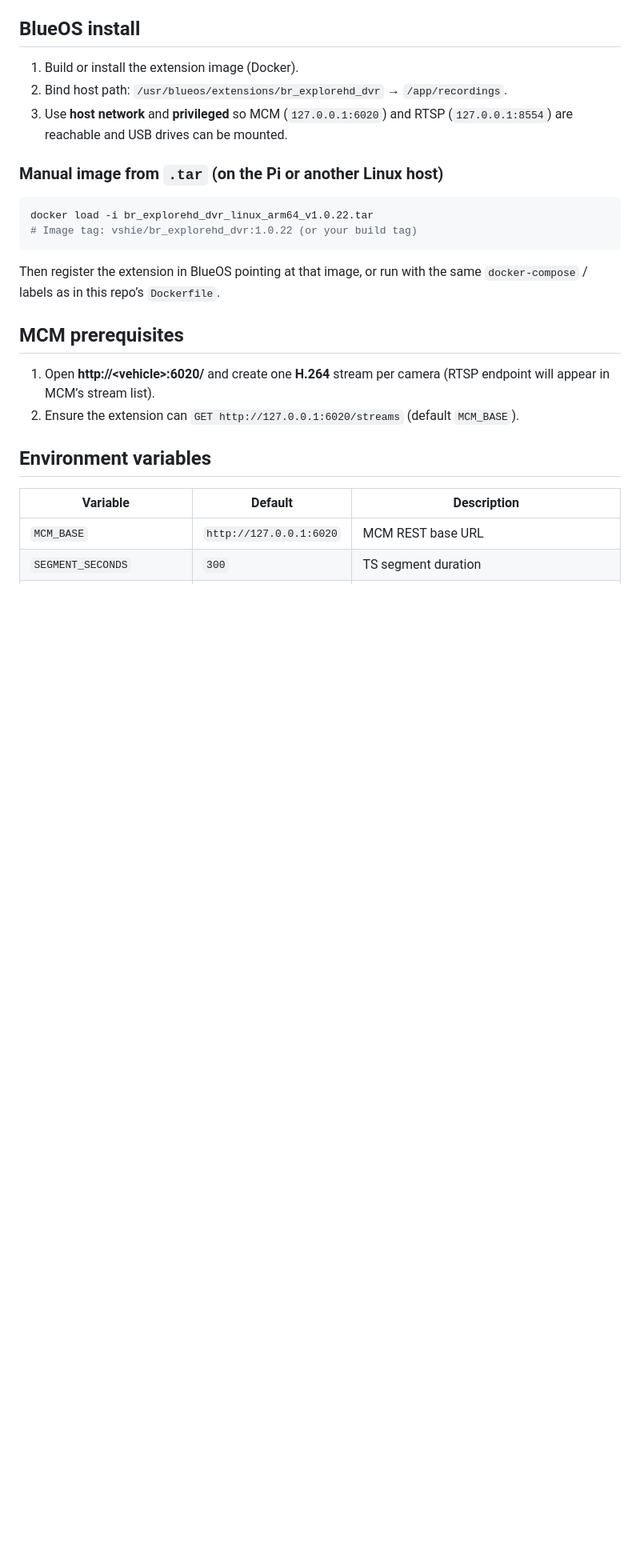
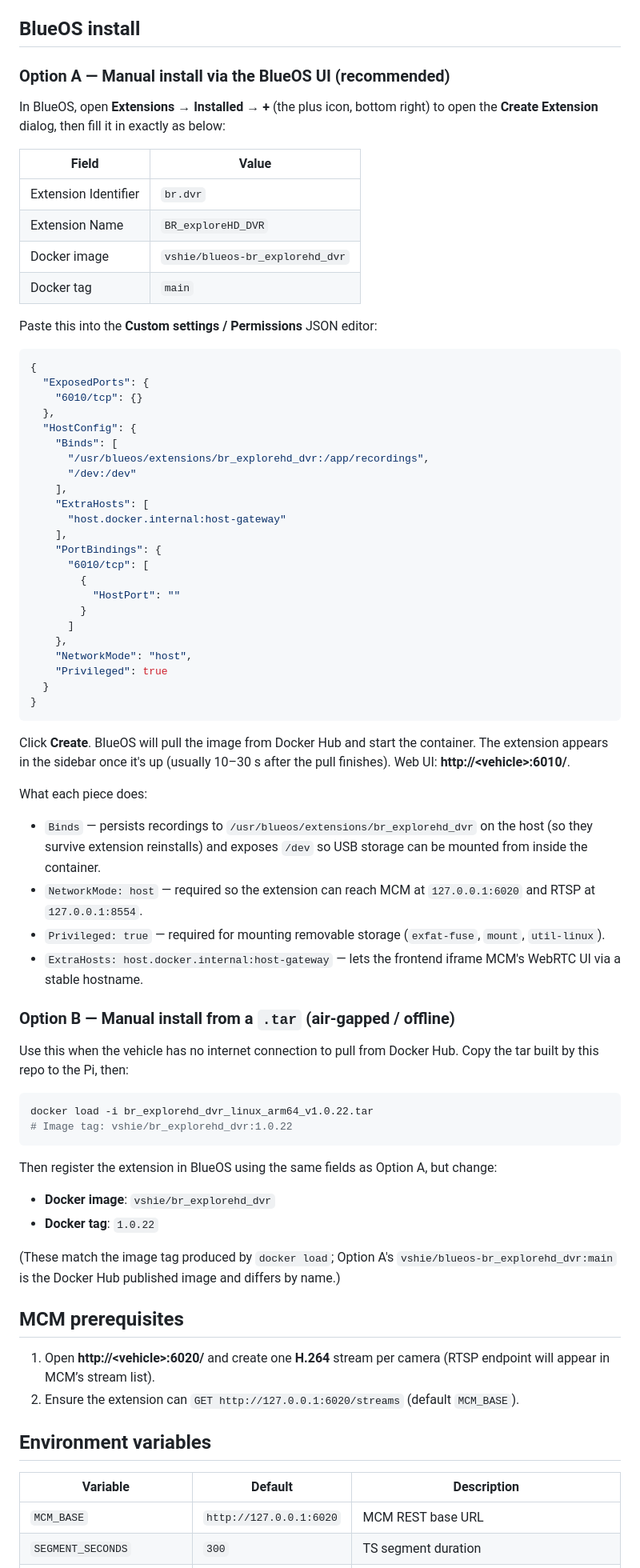
Before and after one commit to vshie/BR_exploreHD_DVR, a Markdown page: README.md, the part around the change. Shown at 80% size. GitHub-like rendering; blank space fills up the shorter version.

Commit message:
docs: add manual install instructions for BlueOS Create Extension UI
Walk through the Create Extension form with exact field values
(br.dvr / vshie/blueos-br_explorehd_dvr / main) and the full
permissions JSON. Keep the offline .tar path as Option B and note
the different image name/tag it produces.

Made-with: Cursor

````diff
--- a/README.md
+++ b/README.md
@@ -13,18 +13,67 @@ This extension **does not configure MCM**. You must define streams in BlueOS (Vi
 
 ## BlueOS install
 
-1. Build or install the extension image (Docker).
-2. Bind host path: `/usr/blueos/extensions/br_explorehd_dvr` → `/app/recordings`.
-3. Use **host network** and **privileged** so MCM (`127.0.0.1:6020`) and RTSP (`127.0.0.1:8554`) are reachable and USB drives can be mounted.
+### Option A — Manual install via the BlueOS UI (recommended)
 
-### Manual image from `.tar` (on the Pi or another Linux host)
+In BlueOS, open **Extensions → Installed → +** (the plus icon, bottom right) to open the **Create Extension** dialog, then fill it in exactly as below:
+
+| Field | Value |
+|-------|-------|
+| Extension Identifier | `br.dvr` |
+| Extension Name | `BR_exploreHD_DVR` |
+| Docker image | `vshie/blueos-br_explorehd_dvr` |
+| Docker tag | `main` |
+
+Paste this into the **Custom settings / Permissions** JSON editor:
+
+```json
+{
+  "ExposedPorts": {
+    "6010/tcp": {}
+  },
+  "HostConfig": {
+    "Binds": [
+      "/usr/blueos/extensions/br_explorehd_dvr:/app/recordings",
+      "/dev:/dev"
+    ],
+    "ExtraHosts": [
+      "host.docker.internal:host-gateway"
+    ],
+    "PortBindings": {
+      "6010/tcp": [
+        {
+          "HostPort": ""
+        }
+      ]
+    },
+    "NetworkMode": "host",
+    "Privileged": true
+  }
+}
+```
+
+Click **Create**. BlueOS will pull the image from Docker Hub and start the container. The extension appears in the sidebar once it's up (usually 10–30 s after the pull finishes). Web UI: **http://\<vehicle\>:6010/**.
+
+What each piece does:
+- `Binds` — persists recordings to `/usr/blueos/extensions/br_explorehd_dvr` on the host (so they survive extension reinstalls) and exposes `/dev` so USB storage can be mounted from inside the container.
+- `NetworkMode: host` — required so the extension can reach MCM at `127.0.0.1:6020` and RTSP at `127.0.0.1:8554`.
+- `Privileged: true` — required for mounting removable storage (`exfat-fuse`, `mount`, `util-linux`).
+- `ExtraHosts: host.docker.internal:host-gateway` — lets the frontend iframe MCM's WebRTC UI via a stable hostname.
+
+### Option B — Manual install from a `.tar` (air-gapped / offline)
+
+Use this when the vehicle has no internet connection to pull from Docker Hub. Copy the tar built by this repo to the Pi, then:
 
 ```bash
 docker load -i br_explorehd_dvr_linux_arm64_v1.0.22.tar
-# Image tag: vshie/br_explorehd_dvr:1.0.22 (or your build tag)
+# Image tag: vshie/br_explorehd_dvr:1.0.22
 ```
 
-Then register the extension in BlueOS pointing at that image, or run with the same `docker-compose` / labels as in this repo’s `Dockerfile`.
+Then register the extension in BlueOS using the same fields as Option A, but change:
+- **Docker image**: `vshie/br_explorehd_dvr`
+- **Docker tag**: `1.0.22`
+
+(These match the image tag produced by `docker load`; Option A's `vshie/blueos-br_explorehd_dvr:main` is the Docker Hub published image and differs by name.)
 
 ## MCM prerequisites
 
````
